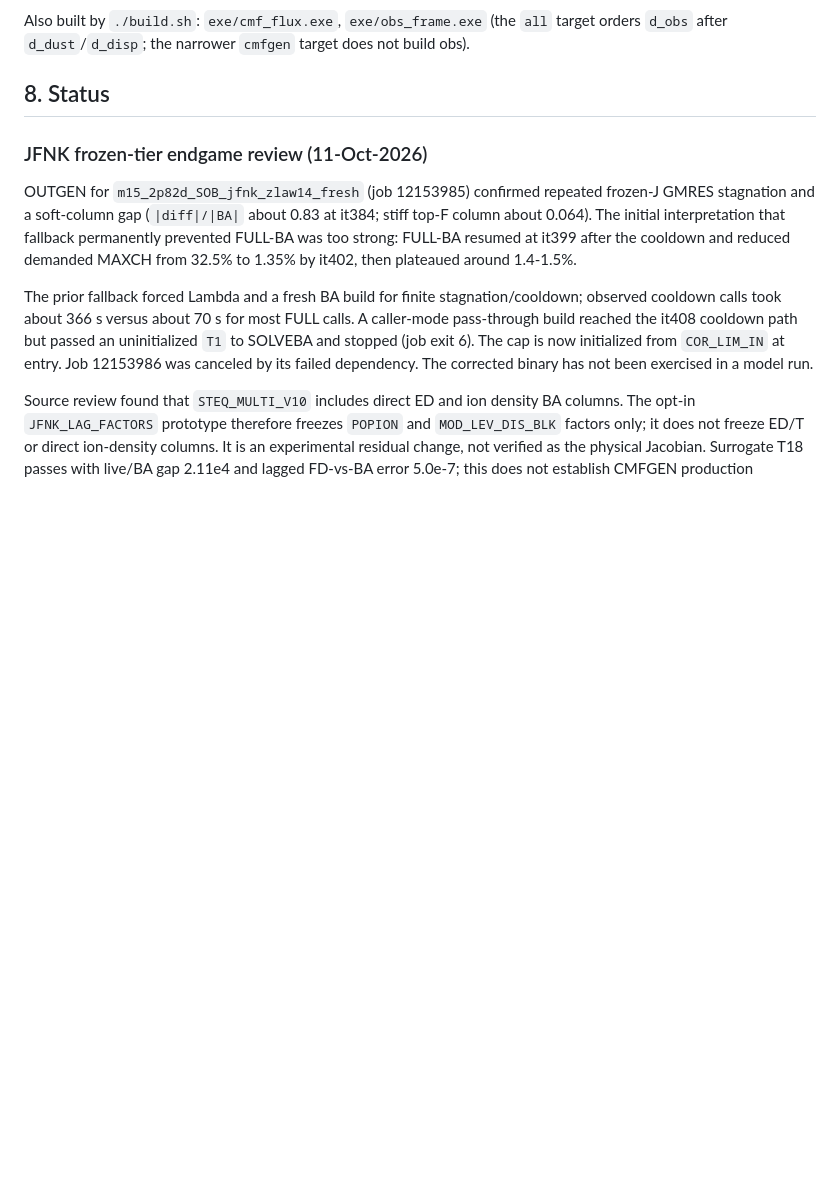
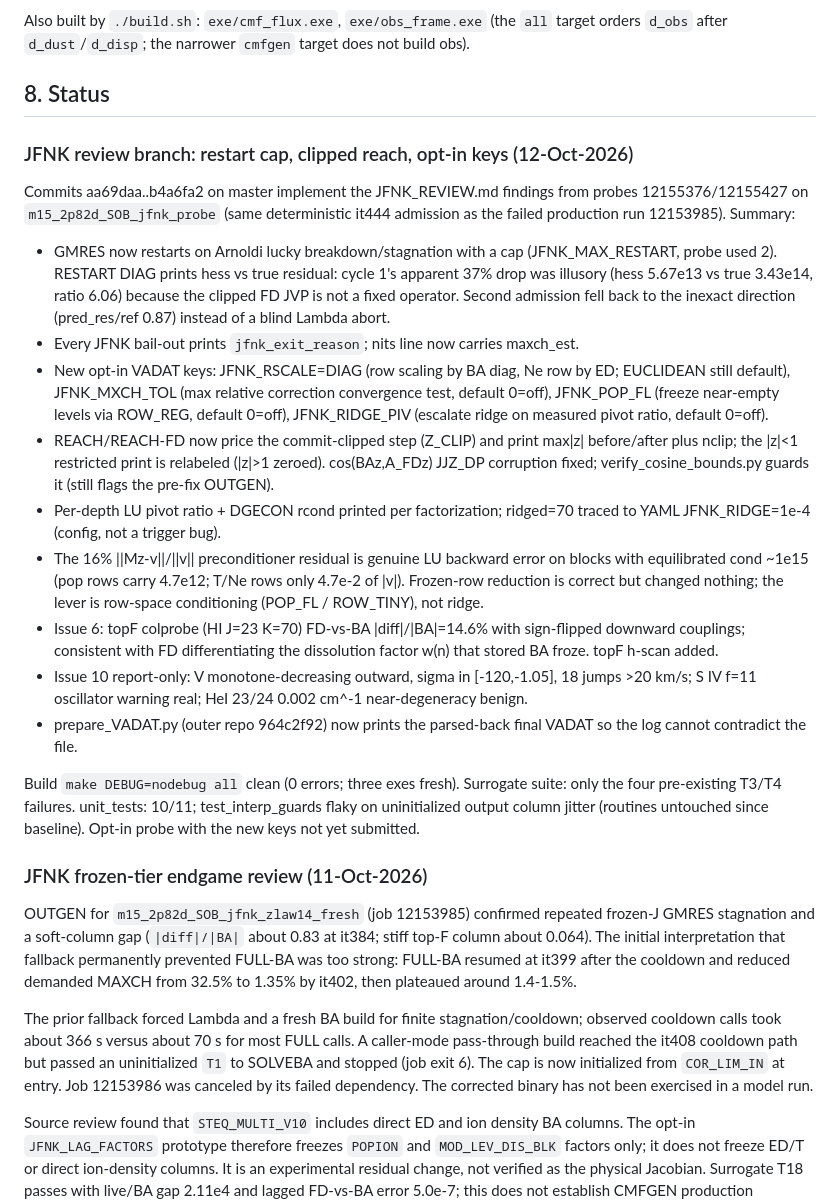
Before and after one commit to Astro-Sean/cmfgen-nonmono, a Markdown page: AGENTS_HISTORY.md, the part around the change. GitHub-like rendering; blank space fills up the shorter version.

```diff
--- a/AGENTS_HISTORY.md
+++ b/AGENTS_HISTORY.md
@@ -95,6 +95,54 @@ Also built by `./build.sh`: `exe/cmf_flux.exe`, `exe/obs_frame.exe`
 `cmfgen` target does not build obs).
 
 ## 8. Status
+
+### JFNK review branch: restart cap, clipped reach, opt-in keys (12-Oct-2026)
+
+Commits aa69daa..b4a6fa2 on master implement the JFNK_REVIEW.md
+findings from probes 12155376/12155427 on
+`m15_2p82d_SOB_jfnk_probe` (same deterministic it444 admission as the
+failed production run 12153985).  Summary:
+
+- GMRES now restarts on Arnoldi lucky breakdown/stagnation with a cap
+  (JFNK_MAX_RESTART, probe used 2).  RESTART DIAG prints hess vs true
+  residual: cycle 1's apparent 37% drop was illusory (hess 5.67e13 vs
+  true 3.43e14, ratio 6.06) because the clipped FD JVP is not a fixed
+  operator.  Second admission fell back to the inexact direction
+  (pred_res/ref 0.87) instead of a blind Lambda abort.
+- Every JFNK bail-out prints `jfnk_exit_reason`; nits line now carries
+  maxch_est.
+- New opt-in VADAT keys: JFNK_RSCALE=DIAG (row scaling by BA diag,
+  Ne row by ED; EUCLIDEAN still default), JFNK_MXCH_TOL (max relative
+  correction convergence test, default 0=off), JFNK_POP_FL (freeze
+  near-empty levels via ROW_REG, default 0=off), JFNK_RIDGE_PIV
+  (escalate ridge on measured pivot ratio, default 0=off).
+- REACH/REACH-FD now price the commit-clipped step (Z_CLIP) and print
+  max|z| before/after plus nclip; the |z|<1 restricted print is
+  relabeled (|z|>1 zeroed).  cos(BAz,A_FDz) JJZ_DP corruption fixed;
+  verify_cosine_bounds.py guards it (still flags the pre-fix OUTGEN).
+- Per-depth LU pivot ratio + DGECON rcond printed per factorization;
+  ridged=70 traced to YAML JFNK_RIDGE=1e-4 (config, not a trigger
+  bug).
+- The 16% ||Mz-v||/||v|| preconditioner residual is genuine LU
+  backward error on blocks with equilibrated cond ~1e15 (pop rows
+  carry 4.7e12; T/Ne rows only 4.7e-2 of |v|).  Frozen-row reduction
+  is correct but changed nothing; the lever is row-space conditioning
+  (POP_FL / ROW_TINY), not ridge.
+- Issue 6: topF colprobe (HI J=23 K=70) FD-vs-BA |diff|/|BA|=14.6%
+  with sign-flipped downward couplings; consistent with FD
+  differentiating the dissolution factor w(n) that stored BA froze.
+  topF h-scan added.
+- Issue 10 report-only: V monotone-decreasing outward, sigma in
+  [-120,-1.05], 18 jumps >20 km/s; S IV f=11 oscillator warning real;
+  HeI 23/24 0.002 cm^-1 near-degeneracy benign.
+- prepare_VADAT.py (outer repo 964c2f92) now prints the parsed-back
+  final VADAT so the log cannot contradict the file.
+
+Build `make DEBUG=nodebug all` clean (0 errors; three exes fresh).
+Surrogate suite: only the four pre-existing T3/T4 failures.
+unit_tests: 10/11; test_interp_guards flaky on uninitialized output
+column jitter (routines untouched since baseline).  Opt-in probe with
+the new keys not yet submitted.
 
 ### JFNK frozen-tier endgame review (11-Oct-2026)
 
```
Also changed, not shown: JFNK_REVIEW.md (added, +253 -0 lines), cmfgen_obsidian/solvers/JFNK solver.md (+30 -0 lines).
